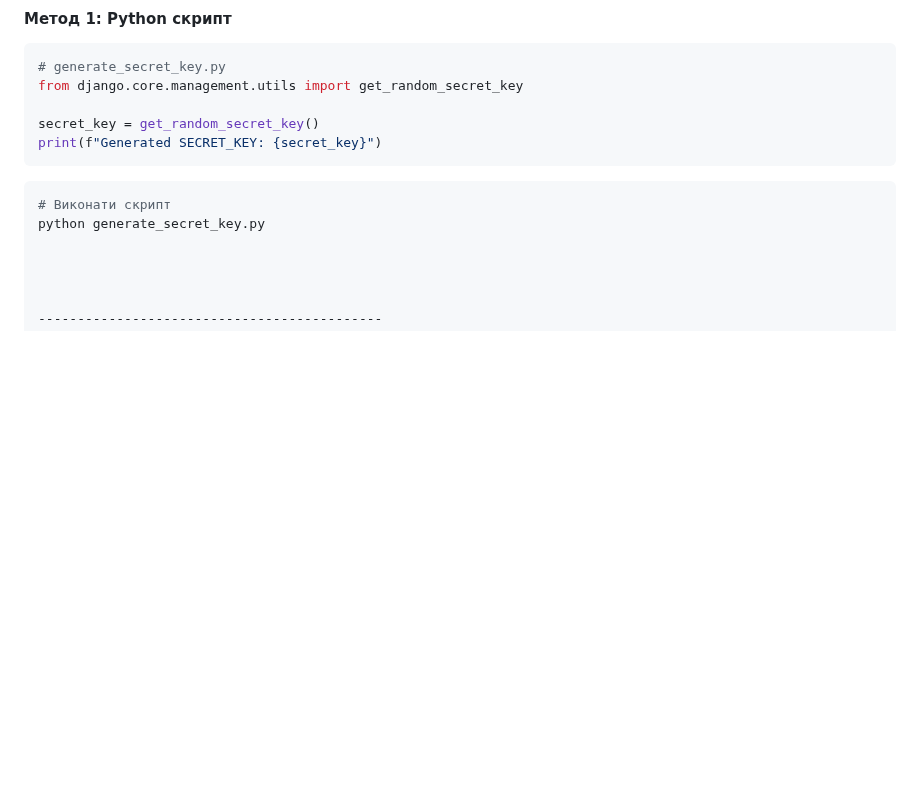
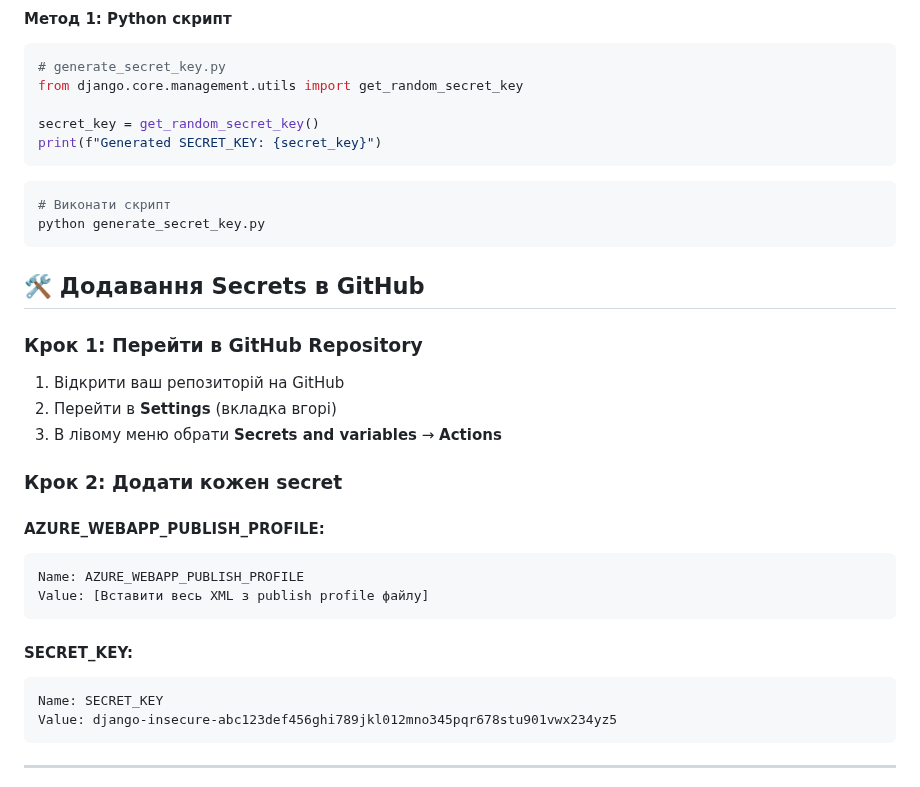
Before and after one commit to Python-Development-Lab/portfolio-django-azure, a Markdown page: docs/DEPLOY.md, the part around the change. Rendered like a GitHub page; blank space fills up the shorter version.

````diff
--- a/docs/DEPLOY.md
+++ b/docs/DEPLOY.md
@@ -22,8 +22,29 @@ print(f"Generated SECRET_KEY: {secret_key}")
 ```bash
 # Виконати скрипт
 python generate_secret_key.py
+```
 
 
+## 🛠️ **Додавання Secrets в GitHub**
+
+### **Крок 1: Перейти в GitHub Repository**
+1. Відкрити ваш репозиторій на GitHub
+2. Перейти в **Settings** (вкладка вгорі)
+3. В лівому меню обрати **Secrets and variables** → **Actions**
+
+### **Крок 2: Додати кожен secret**
+
+#### **AZURE_WEBAPP_PUBLISH_PROFILE:**
+```
+Name: AZURE_WEBAPP_PUBLISH_PROFILE
+Value: [Вставити весь XML з publish profile файлу]
+```
+
+#### **SECRET_KEY:**
+```
+Name: SECRET_KEY
+Value: django-insecure-abc123def456ghi789jkl012mno345pqr678stu901vwx234yz5
+```
 
 
 --------------------------------------------
````
